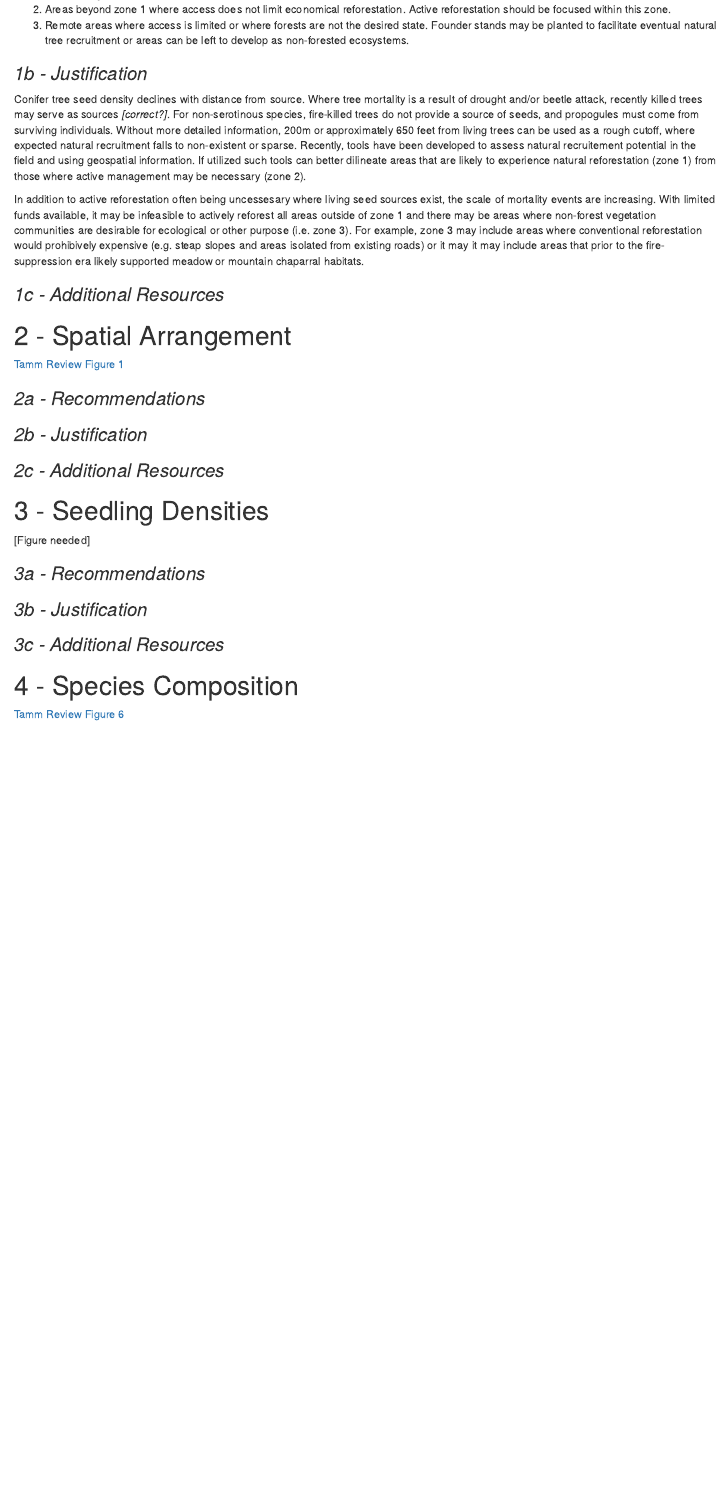
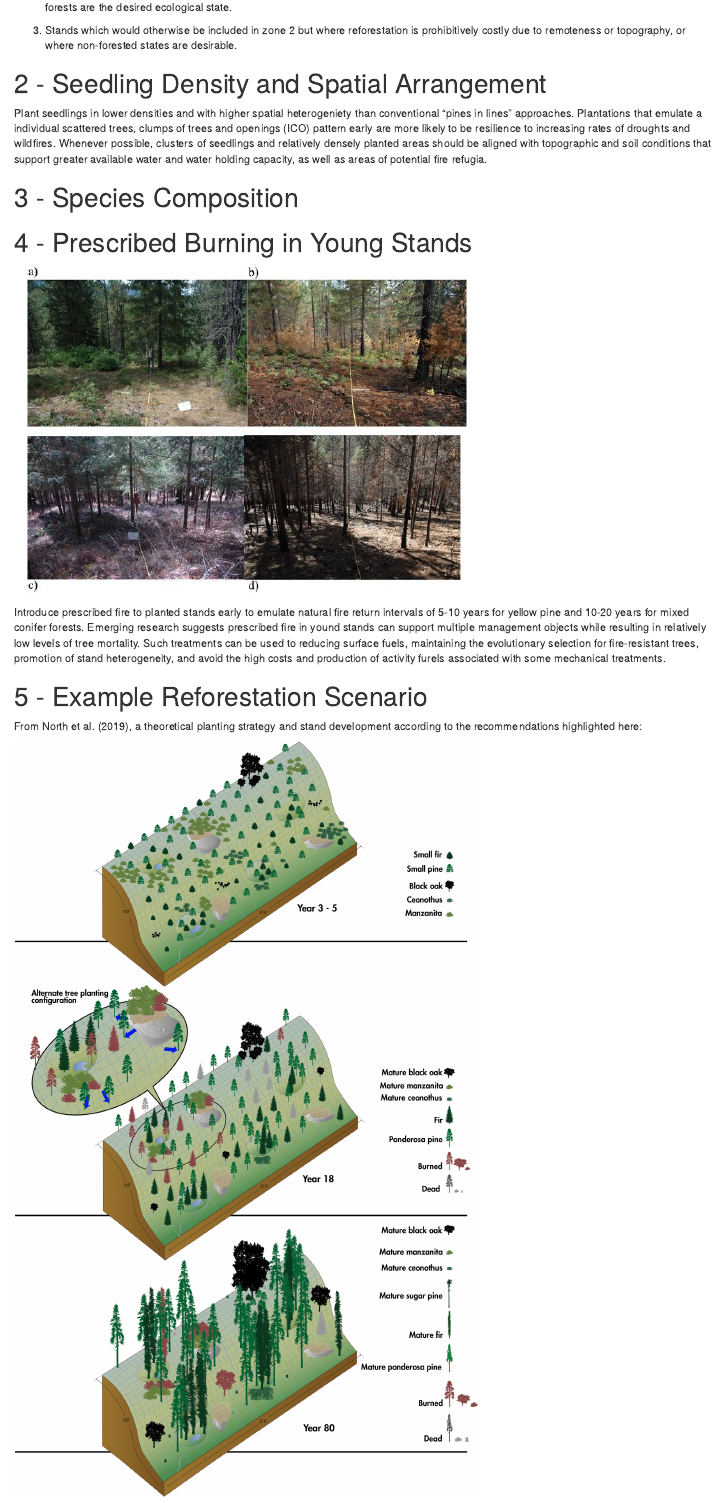
Before and after one commit to zacksteel/reforest_tool, an R Markdown document (bmp.Rmd): the page in a window 1100 px wide, from 720 px down before the commit and from 1010 px down after it. Rendered offline with R 4.5, knitr and Pandoc, with nearby package versions.

Commit message:
Working on bmp rmd

```diff
--- a/bmp.Rmd
+++ b/bmp.Rmd
@@ -37,2 +34,0 @@ We suggest areas of recent drought- or wildfire-caused tree mortality be subdivi
-  2) Areas beyond zone 1 where access does not limit economical reforestation. Active reforestation should be focused within this zone.
-  3) Remote areas where access is limited or where forests are not the desired state. Founder stands may be planted to facilitate eventual natural tree recruitment or areas can be left to develop as non-forested ecosystems.
@@ -39,36 +39,31 @@ We suggest areas of recent drought- or wildfire-caused tree mortality be subdivi
+  3) Stands which would otherwise be included in zone 2 but where reforestation is prohibitively costly due to remoteness or topography, or where non-forested states are desirable.
 
 
-### *1b - Justification*
+<!-- ### *1b - Justification*   -->
 
-Conifer tree seed density declines with distance from source. Where tree mortality is a result of drought and/or beetle attack, recently killed trees may serve as sources *[correct?]*. For non-serotinous species, fire-killed trees do not provide a source of seeds, and propogules must come from surviving individuals. Without more detailed information, 200m or approximately 650 feet from living trees can be used as a rough cutoff, where expected natural recruitment falls to non-existent or sparse. Recently, tools have been developed to assess natural recruitement potential in the field and using geospatial information. If utilized such tools can better dilineate areas that are likely to experience natural reforestation (zone 1) from those where active management may be necessary (zone 2).
+<!-- Conifer tree seed density declines with distance from source. Where tree mortality is a result of drought and/or beetle attack, recently killed trees may serve as sources *[correct?]*. For non-serotinous species, fire-killed trees do not provide a source of seeds, and propogules must come from surviving individuals. Without more detailed information, 200m or approximately 650 feet from living trees can be used as a rough cutoff, where expected natural recruitment falls to non-existent or sparse. Recently, tools have been developed to assess natural recruitement potential in the field and using geospatial information. If utilized such tools can better dilineate areas that are likely to experience natural reforestation (zone 1) from those where active management may be necessary (zone 2).   -->
 
-In addition to active reforestation often being uncessesary where living seed sources exist, the scale of mortality events are increasing. With limited funds available, it may be infeasible to actively reforest all areas outside of zone 1 and there may be areas where non-forest vegetation communities are desirable for ecological or other purpose (i.e. zone 3). For example, zone 3 may include areas where conventional reforestation would prohibively expensive (e.g. steap slopes and areas isolated from existing roads) or it may it may include areas that prior to the fire-suppression era likely supported meadow or mountain chaparral habitats.
-
-### *1c - Additional Resources*
+<!-- In addition to active reforestation often being uncessesary where living seed sources exist, the scale of mortality events are increasing. With limited funds available, it may be infeasible to actively reforest all areas outside of zone 1 and there may be areas where non-forest vegetation communities are desirable for ecological or other purpose (i.e. zone 3). For example, zone 3 may include areas where conventional reforestation would prohibively expensive (e.g. steap slopes and areas isolated from existing roads) or it may it may include areas that prior to the fire-suppression era likely supported meadow or mountain chaparral habitats.   -->
 
 
-# 2 - Spatial Arrangement
+# 2 - Seedling Density and Spatial Arrangement
 
-[Tamm Review Figure 1]("app_data/Photos/Tamm_Fig7.jpg")
-
-### *2a - Recommendations*
-
-### *2b - Justification*
-
-### *2c - Additional Resources*
+Plant seedlings in lower densities and with higher spatial heterogeniety than conventional "pines in lines" approaches. Plantations that emulate a individual scattered trees, clumps of trees and openings (ICO) pattern early are more likely to be resilience to increasing rates of droughts and wildfires. Whenever possible, clusters of seedlings and relatively densely planted areas should be aligned with topographic and soil conditions that support greater available water and water holding capacity, as well as areas of potential fire refugia.
 
 
-# 3 - Seedling Densities
-
-[Figure needed]
-
-### *3a - Recommendations*
-
-### *3b - Justification*
-
-### *3c - Additional Resources*
+# 3 - Species Composition
 
 
-# 4 - Species Composition
 
-[Tamm Review Figure 6]("app_data/Photos/Tamm_Fig6.jpg")
+# 4 - Prescribed Burning in Young Stands
+
+<img src="./app_data/Photos/Tamm_Fig7.jpg" alt="drawing" width="600"/>
+<!-- ![Tamm Review Figure 1](app_data/Photos/Tamm_Fig7.jpg)   -->
+
+Introduce prescribed fire to planted stands early to emulate natural fire return intervals of 5-10 years for yellow pine and 10-20 years for mixed conifer forests. Emerging research suggests prescribed fire in yound stands can support multiple management objects while resulting in relatively low levels of tree mortality. Such treatments can be used to reducing surface fuels, maintaining the evolutionary selection for fire-resistant trees, promotion of stand heterogeneity, and avoid the high costs and production of activity furels associated with some mechanical treatments.
+
+# 5 - Example Reforestation Scenario
+
+From North et al. (2019), a theoretical planting strategy and stand development according to the recommendations highlighted here:
+
+<img src="./app_data/Photos/Tamm_Fig6.jpg" alt="drawing" width="600"/>
```
Also changed, not shown: bmp.html, bmp.Rmd (26 more changed lines), 1 other file.
